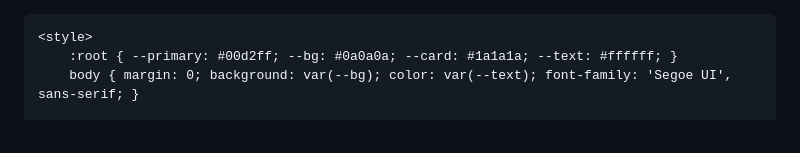
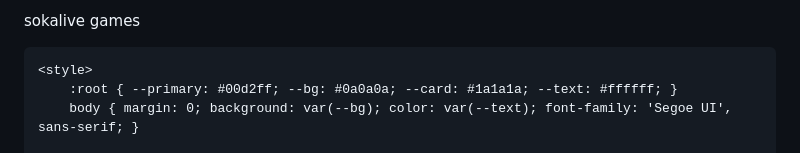
Before and after one commit to adamyassir765-svg/Sokalivegamea, a Markdown page: README.md, the part around the change. GitHub-like rendering.

```diff
--- a/README.md
+++ b/README.md
@@ -1,4 +1,4 @@
-
+sokalive games
 <html lang="sw">
 <head>
     <meta charset="UTF-8">
```
